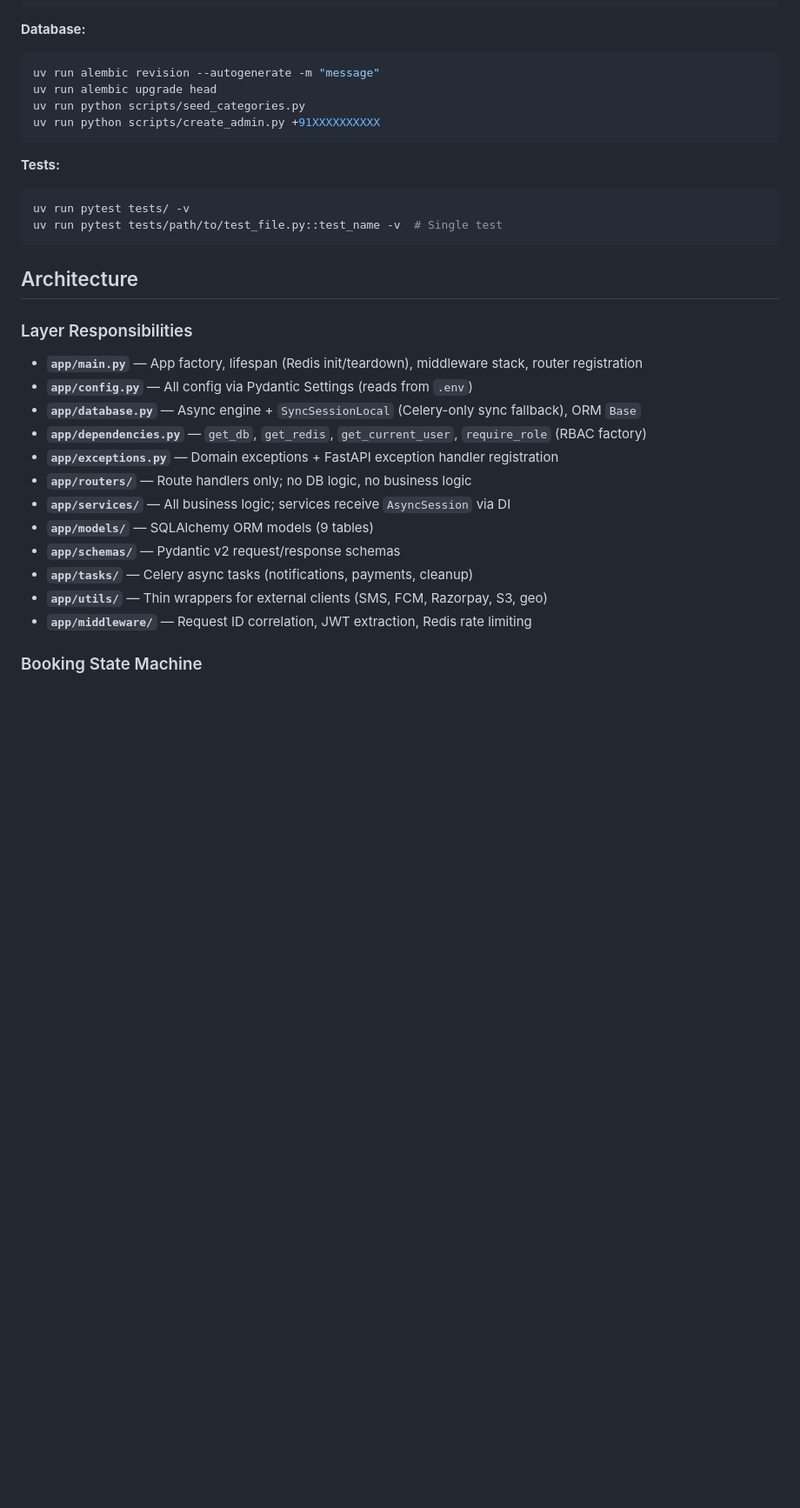
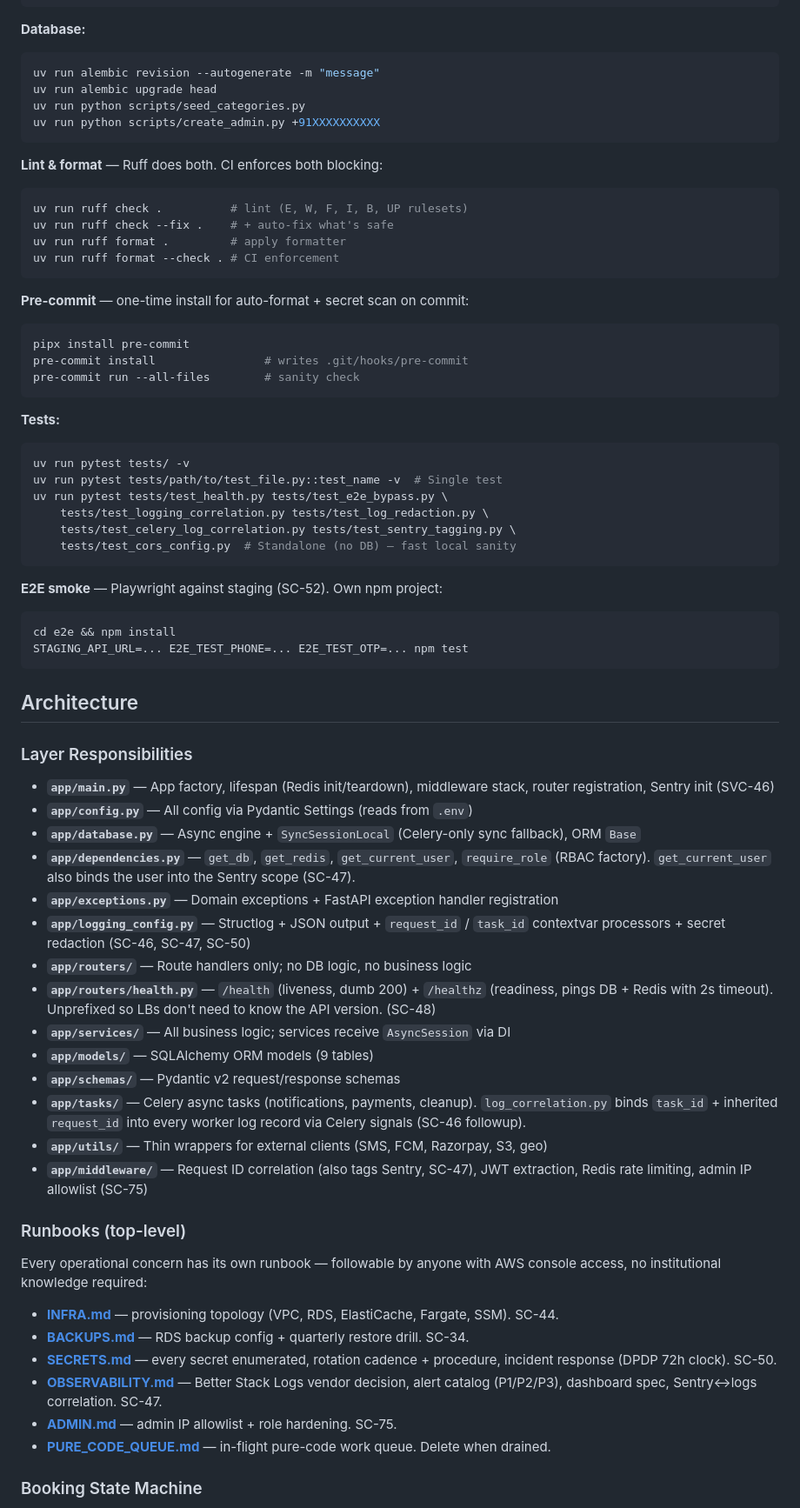
Before and after one commit to kalpai-assistant/sv-conn-backend, a Markdown page: CLAUDE.md, the part around one of its changes. Shown at 87% size. Rendered like a GitHub page; blank space fills up the shorter version.

Commit message:
docs(backend): B10 — refresh CLAUDE.md with the current workflow (#44)
Everything landed between SC-45a and this batch was invisible to a
fresh reader coming through CLAUDE.md. Update covers:

- **Commands**: ruff (lint + format), pre-commit install, standalone-
  test bundle for fast local sanity, e2e Playwright how-to.
- **Layer responsibilities**: notes what each new file/module owns
  (health router, logging_config, log_correlation Celery signals,
  Sentry hooks in dependencies + request_id middleware).
- **Runbooks section**: one-line index to INFRA/BACKUPS/SECRETS/
  OBSERVABILITY/ADMIN/PURE_CODE_QUEUE so a new engineer can find the
  operational surface in one glance.
- **Observability subsection**: explains structlog, request-ID
  correlation, secret redaction, Sentry defaults — the pieces a
  contributor needs to know before touching logging code.
- **CI section**: what runs blocking, on which triggers.
- **CORS pattern** noted alongside other design patterns.
- **E2E bypass** noted under auth flow with the production-refuse
  guarantee.

Closes B10 from PURE_CODE_QUEUE.md.

Co-authored-by: Claude Opus 4.7 (1M context) <noreply@anthropic.com>

````diff
--- a/CLAUDE.md
+++ b/CLAUDE.md
@@ -31,28 +31,66 @@ uv run python scripts/seed_categories.py
 uv run python scripts/create_admin.py +91XXXXXXXXXX
 ```
 
+**Lint & format** — Ruff does both. CI enforces both blocking:
+```bash
+uv run ruff check .          # lint (E, W, F, I, B, UP rulesets)
+uv run ruff check --fix .    # + auto-fix what's safe
+uv run ruff format .         # apply formatter
+uv run ruff format --check . # CI enforcement
+```
+
+**Pre-commit** — one-time install for auto-format + secret scan on commit:
+```bash
+pipx install pre-commit
+pre-commit install                # writes .git/hooks/pre-commit
+pre-commit run --all-files        # sanity check
+```
+
 **Tests:**
 ```bash
 uv run pytest tests/ -v
 uv run pytest tests/path/to/test_file.py::test_name -v  # Single test
+uv run pytest tests/test_health.py tests/test_e2e_bypass.py \
+    tests/test_logging_correlation.py tests/test_log_redaction.py \
+    tests/test_celery_log_correlation.py tests/test_sentry_tagging.py \
+    tests/test_cors_config.py  # Standalone (no DB) — fast local sanity
+```
+
+**E2E smoke** — Playwright against staging (SC-52). Own npm project:
+```bash
+cd e2e && npm install
+STAGING_API_URL=... E2E_TEST_PHONE=... E2E_TEST_OTP=... npm test
 ```
 
 ## Architecture
 
 ### Layer Responsibilities
 
-- **`app/main.py`** — App factory, lifespan (Redis init/teardown), middleware stack, router registration
+- **`app/main.py`** — App factory, lifespan (Redis init/teardown), middleware stack, router registration, Sentry init (SVC-46)
 - **`app/config.py`** — All config via Pydantic Settings (reads from `.env`)
 - **`app/database.py`** — Async engine + `SyncSessionLocal` (Celery-only sync fallback), ORM `Base`
-- **`app/dependencies.py`** — `get_db`, `get_redis`, `get_current_user`, `require_role` (RBAC factory)
+- **`app/dependencies.py`** — `get_db`, `get_redis`, `get_current_user`, `require_role` (RBAC factory). `get_current_user` also binds the user into the Sentry scope (SC-47).
 - **`app/exceptions.py`** — Domain exceptions + FastAPI exception handler registration
+- **`app/logging_config.py`** — Structlog + JSON output + `request_id` / `task_id` contextvar processors + secret redaction (SC-46, SC-47, SC-50)
 - **`app/routers/`** — Route handlers only; no DB logic, no business logic
+- **`app/routers/health.py`** — `/health` (liveness, dumb 200) + `/healthz` (readiness, pings DB + Redis with 2s timeout). Unprefixed so LBs don't need to know the API version. (SC-48)
 - **`app/services/`** — All business logic; services receive `AsyncSession` via DI
 - **`app/models/`** — SQLAlchemy ORM models (9 tables)
 - **`app/schemas/`** — Pydantic v2 request/response schemas
-- **`app/tasks/`** — Celery async tasks (notifications, payments, cleanup)
+- **`app/tasks/`** — Celery async tasks (notifications, payments, cleanup). `log_correlation.py` binds `task_id` + inherited `request_id` into every worker log record via Celery signals (SC-46 followup).
 - **`app/utils/`** — Thin wrappers for external clients (SMS, FCM, Razorpay, S3, geo)
-- **`app/middleware/`** — Request ID correlation, JWT extraction, Redis rate limiting
+- **`app/middleware/`** — Request ID correlation (also tags Sentry, SC-47), JWT extraction, Redis rate limiting, admin IP allowlist (SC-75)
+
+### Runbooks (top-level)
+
+Every operational concern has its own runbook — followable by anyone with AWS console access, no institutional knowledge required:
+
+- **[INFRA.md](INFRA.md)** — provisioning topology (VPC, RDS, ElastiCache, Fargate, SSM). SC-44.
+- **[BACKUPS.md](BACKUPS.md)** — RDS backup config + quarterly restore drill. SC-34.
+- **[SECRETS.md](SECRETS.md)** — every secret enumerated, rotation cadence + procedure, incident response (DPDP 72h clock). SC-50.
+- **[OBSERVABILITY.md](OBSERVABILITY.md)** — Better Stack Logs vendor decision, alert catalog (P1/P2/P3), dashboard spec, Sentry↔logs correlation. SC-47.
+- **[ADMIN.md](ADMIN.md)** — admin IP allowlist + role hardening. SC-75.
+- **[PURE_CODE_QUEUE.md](PURE_CODE_QUEUE.md)** — in-flight pure-code work queue. Delete when drained.
 
 ### Booking State Machine
 
````
Also changed, not shown: other parts of CLAUDE.md (+23 -2 lines).
